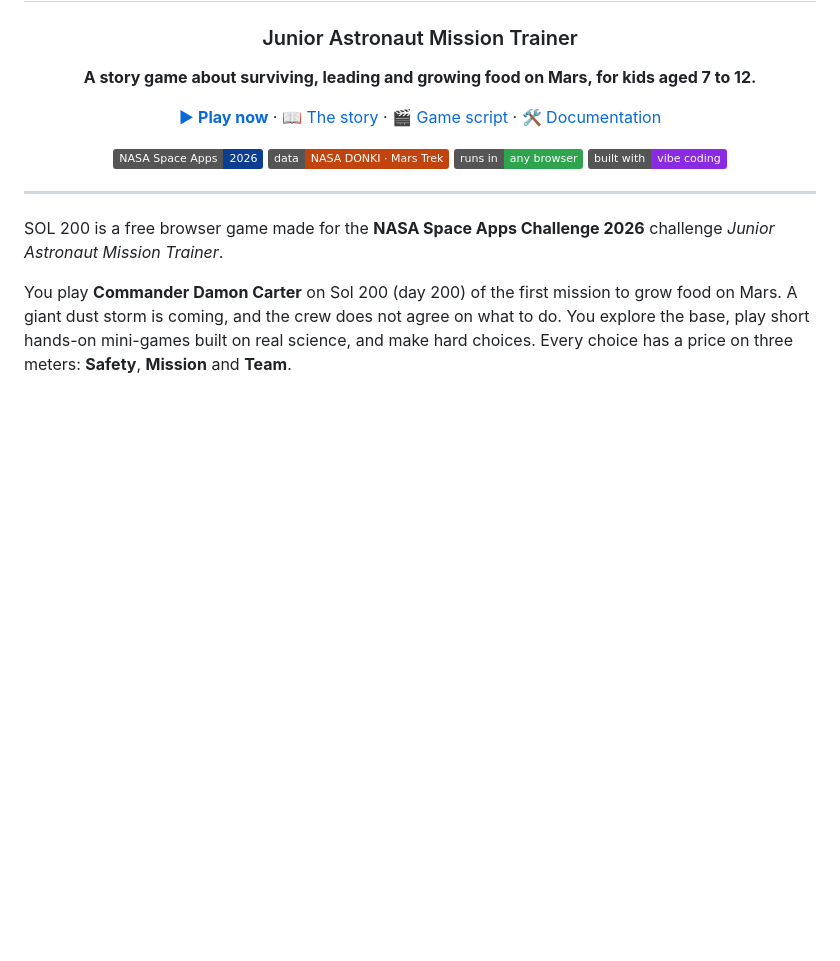
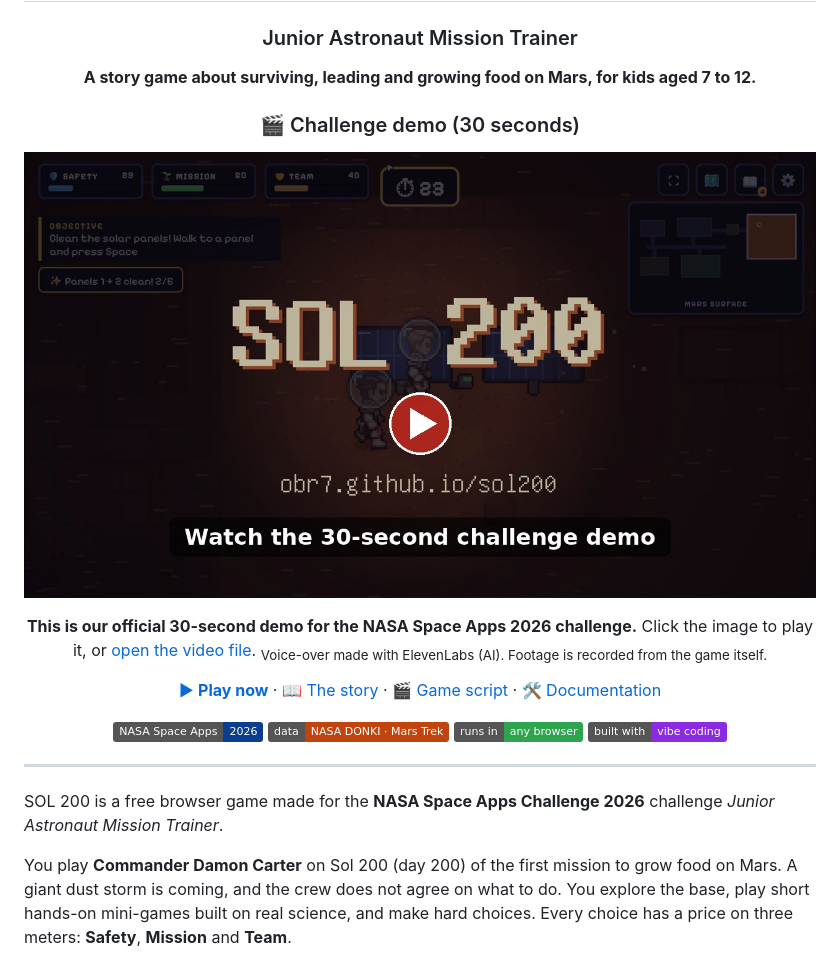
Before and after one commit to obr7/sol200, a Markdown page: README.md, the part around the change. Drawn GitHub-style; pictures changed too: docs/demo/demo-poster.jpg (added); badges without logos; blank space fills up the shorter version.

Commit message:
README: add the 30-second challenge demo video at the top
Video is stored in docs/demo/ and played from GitHub Pages; the poster
image links to it.

Co-Authored-By: Claude Opus 5.5 <noreply@anthropic.com>
Claude-Session: https://claude.ai/code/session_01KoC4HbkEAqdA4pDXWLDq8u

```diff
--- a/README.md
+++ b/README.md
@@ -4,6 +4,14 @@
 ### Junior Astronaut Mission Trainer
 
 **A story game about surviving, leading and growing food on Mars, for kids aged 7 to 12.**
+
+### 🎬 Challenge demo (30 seconds)
+
+[![SOL 200 — 30-second challenge demo](docs/demo/demo-poster.jpg)](https://obr7.github.io/sol200/docs/demo/SOL200_demo.mp4)
+
+**This is our official 30-second demo for the NASA Space Apps 2026 challenge.** Click the image to play it, or [open the video file](docs/demo/SOL200_demo.mp4).
+<sub>Voice-over made with ElevenLabs (AI). Footage is recorded from the game itself.</sub>
+
 
 [▶ **Play now**](https://obr7.github.io/sol200/) · [📖 The story](docs/STORY.md) · [🎬 Game script](docs/full-game-script-en.md) · [🛠 Documentation](docs/DOCUMENTATION.md)
 
```
Also changed, not shown: 1 other file.
